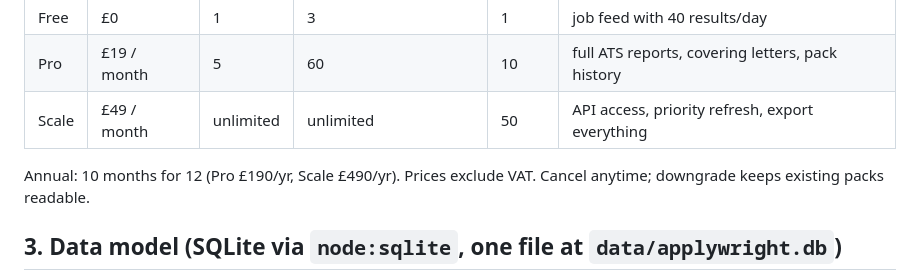
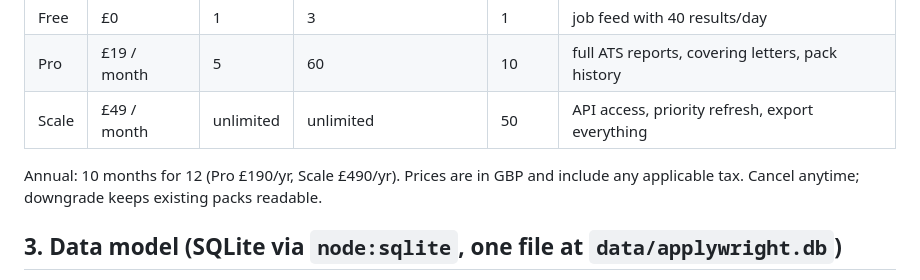
Before and after one commit to johancilliers22/applywright, a Markdown page: docs/SPEC.md, the part around the change. Rendered like a GitHub page.

Commit message:
Pricing copy: VAT-inclusive everywhere, matching the shipped pages and SPEC
The composition pass reintroduced 'Prices exclude VAT' in the pricing hero while the footer said the
opposite and SPEC section 2 said a third thing. One wording everywhere: prices are in GBP and include any
applicable tax - which is also the legally correct B2C display.

```diff
--- a/docs/SPEC.md
+++ b/docs/SPEC.md
@@ -54,7 +54,7 @@ What it actually does, in order:
 | Pro | £19 / month | 5 | 60 | 10 | full ATS reports, covering letters, pack history |
 | Scale | £49 / month | unlimited | unlimited | 50 | API access, priority refresh, export everything |
 
-Annual: 10 months for 12 (Pro £190/yr, Scale £490/yr). Prices exclude VAT.
+Annual: 10 months for 12 (Pro £190/yr, Scale £490/yr). Prices are in GBP and include any applicable tax.
 Cancel anytime; downgrade keeps existing packs readable.
 
 ## 3. Data model (SQLite via `node:sqlite`, one file at `data/applywright.db`)
```
